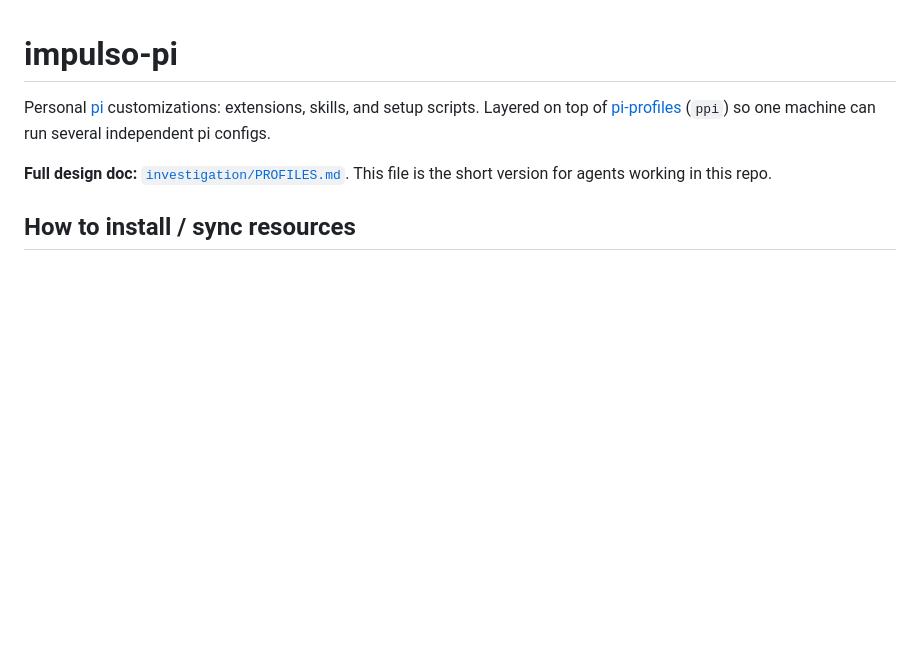
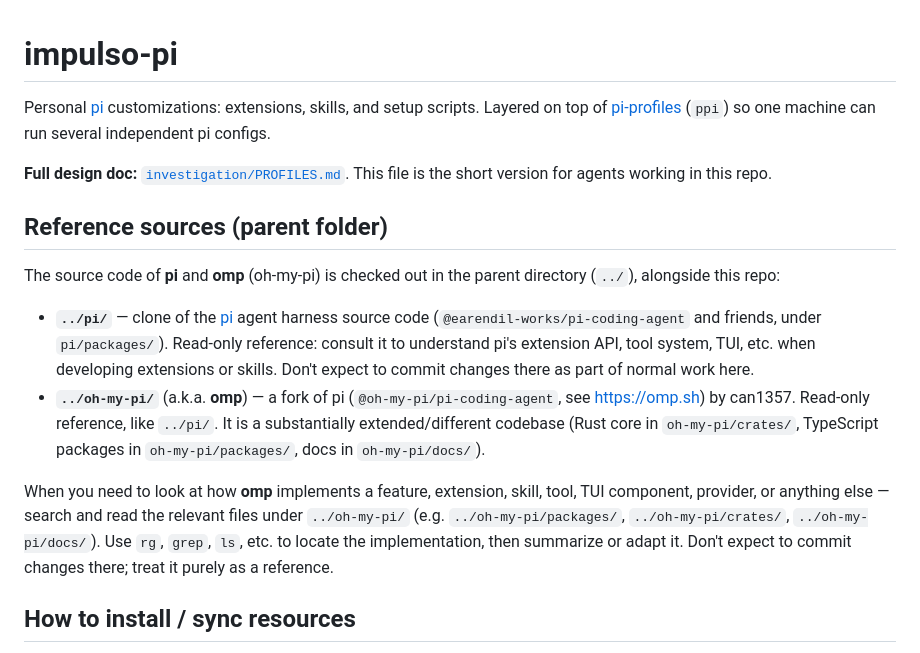
Before and after one commit to alexandrekm/impulso-pi, a Markdown page: AGENTS.md, the part around the change. GitHub-like rendering; blank space fills up the shorter version.

Commit message:
docs: note pi and omp source are in parent folder
Add a 'Reference sources (parent folder)' section to AGENTS.md pointing
agents working in this repo at ../pi/ and ../oh-my-pi/ as read-only
references for pi's extension API and omp's implementation.

```diff
--- a/AGENTS.md
+++ b/AGENTS.md
@@ -6,6 +6,29 @@ scripts. Layered on top of [pi-profiles](https://github.com/chaychoong/pi-profil
 
 **Full design doc:** [`investigation/PROFILES.md`](investigation/PROFILES.md).
 This file is the short version for agents working in this repo.
+
+## Reference sources (parent folder)
+
+The source code of **pi** and **omp** (oh-my-pi) is checked out in the
+parent directory (`../`), alongside this repo:
+
+- **`../pi/`** — clone of the [pi](https://pi.dev) agent harness source code
+  (`@earendil-works/pi-coding-agent` and friends, under `pi/packages/`).
+  Read-only reference: consult it to understand pi's extension API, tool
+  system, TUI, etc. when developing extensions or skills. Don't expect to
+  commit changes there as part of normal work here.
+- **`../oh-my-pi/`** (a.k.a. **omp**) — a fork of pi
+  (`@oh-my-pi/pi-coding-agent`, see https://omp.sh) by can1357. Read-only
+  reference, like `../pi/`. It is a substantially extended/different codebase
+  (Rust core in `oh-my-pi/crates/`, TypeScript packages in
+  `oh-my-pi/packages/`, docs in `oh-my-pi/docs/`).
+
+When you need to look at how **omp** implements a feature, extension, skill,
+tool, TUI component, provider, or anything else — search and read the
+relevant files under `../oh-my-pi/` (e.g. `../oh-my-pi/packages/`,
+`../oh-my-pi/crates/`, `../oh-my-pi/docs/`). Use `rg`, `grep`, `ls`, etc. to
+locate the implementation, then summarize or adapt it. Don't expect to commit
+changes there; treat it purely as a reference.
 
 ## How to install / sync resources
 
```
